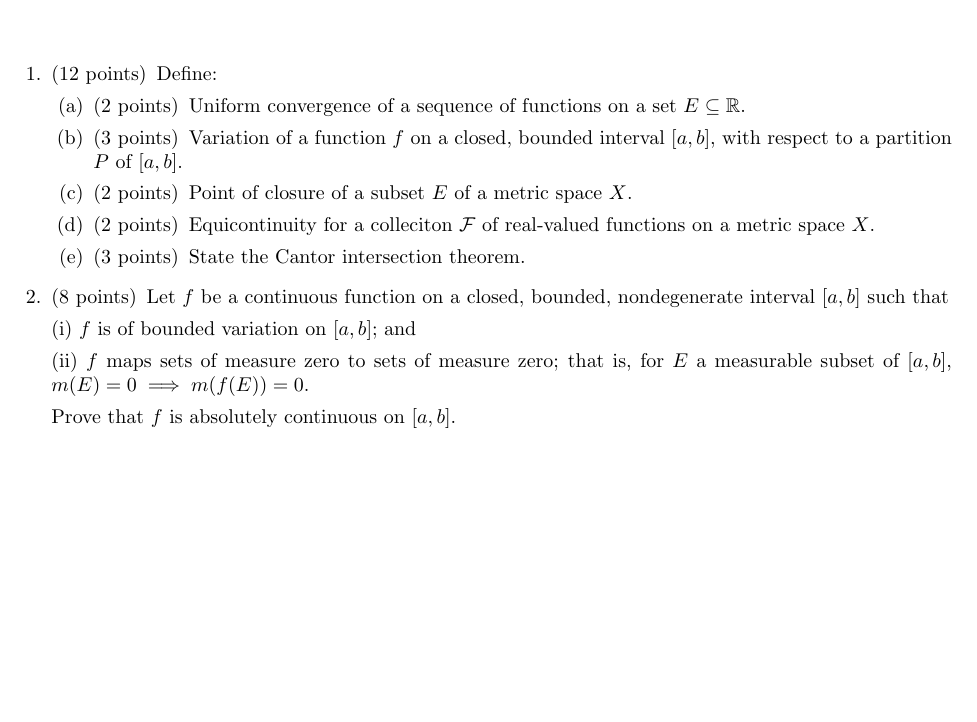
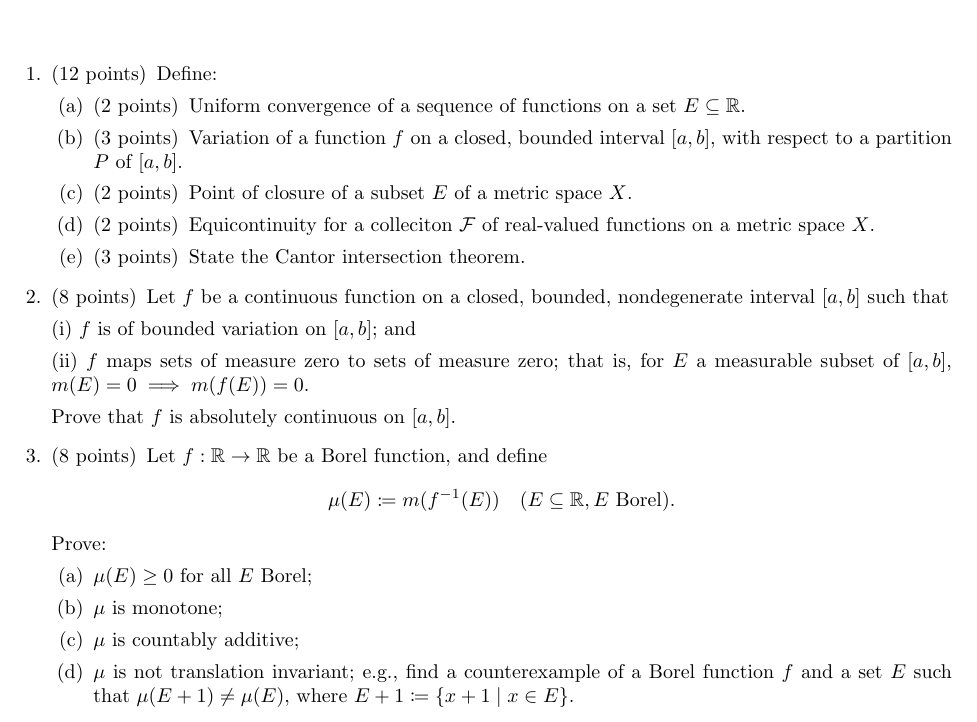
Before and after one commit to georgeck612/uiowa-texed-exams, a LaTeX problem sheet (5200/final-fall22.tex): part of the page, cut so that both start at the same text, the shorter picture padded with empty space. Compiled offline with pdfLaTeX.

Commit message:
add question 3

```diff
--- a/5200/final-fall22.tex
+++ b/5200/final-fall22.tex
@@ -34,6 +34,20 @@
         (ii) $f$ maps sets of measure zero to sets of measure zero; that is, for $E$ a measurable subset of $[a,b]$, $m(E) = 0 \implies m(f(E)) = 0$.
 
         Prove that $f$ is absolutely continuous on $[a,b]$.
+    \question[8]
+        Let $f: \mathbb{R} \to \mathbb{R}$ be a Borel function, and define
+        \[\mu(E) \coloneq m(f^{-1}(E)) \quad (E \subseteq \mathbb{R}, E \text{ Borel}).\]
+        Prove:
+        \begin{parts}
+            \part
+                $\mu(E)\geq 0$ for all $E$ Borel;
+            \part
+                $\mu$ is monotone;
+            \part
+                $\mu$ is countably additive;
+            \part
+                $\mu$ is not translation invariant; e.g., find a counterexample of a Borel function $f$ and a set $E$ such that $\mu(E+1)\not = \mu(E)$, where $E+1 \coloneq \{x+1\mid x\in E\}$.
+        \end{parts}
 \end{questions}
 
 \end{document}
```
Also changed, not shown: 5200/final-fall22.pdf.
